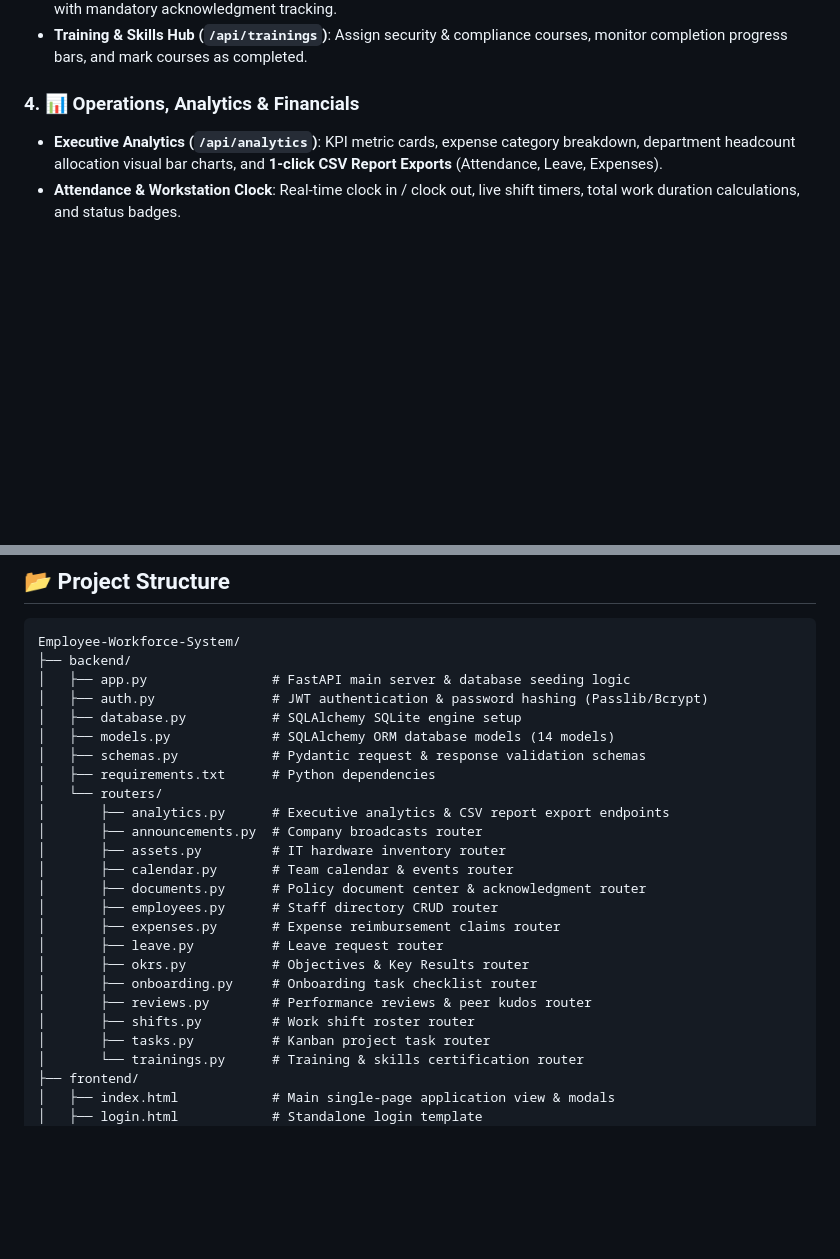
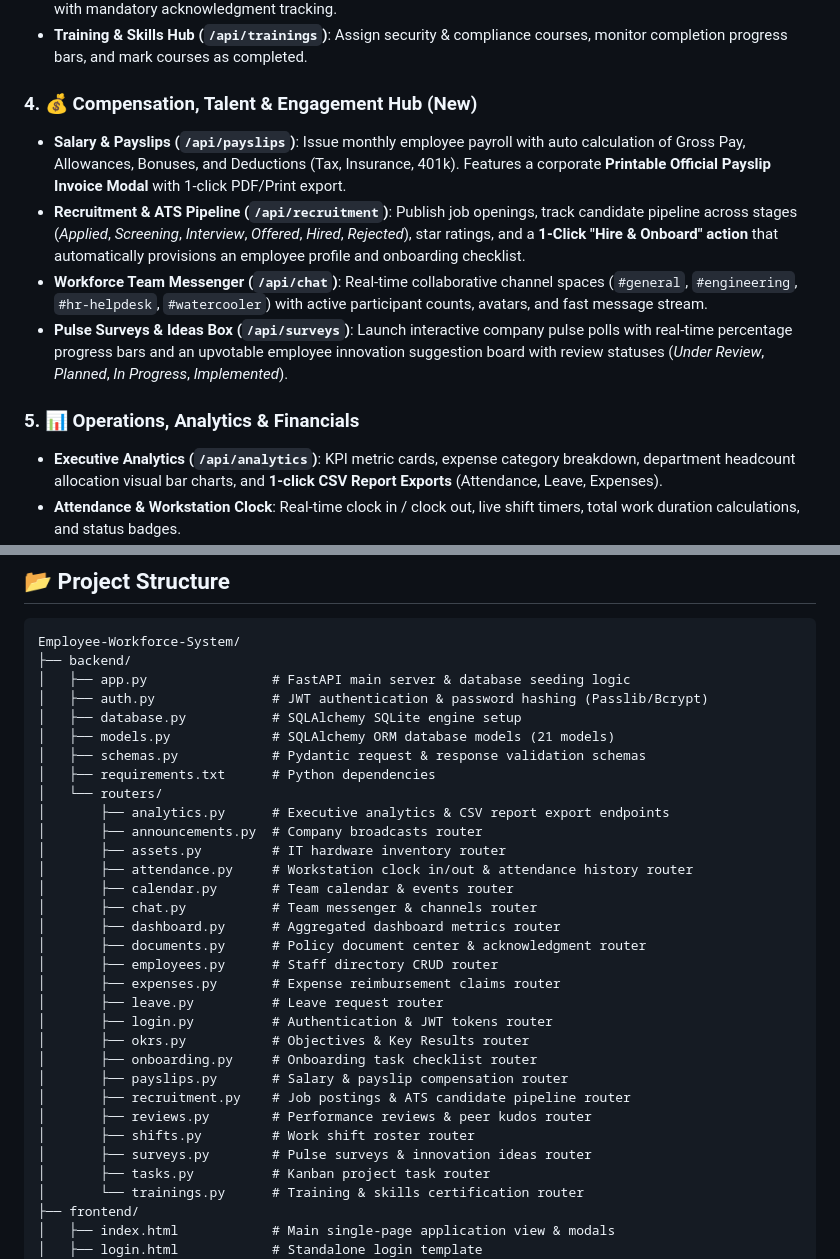
Before and after one commit to ke961/Employee-Workforce-System, a Markdown page: README.md, 2 parts joined by grey strips. Drawn GitHub-style; blank space fills up the shorter version.

```diff
--- a/README.md
+++ b/README.md
@@ -28,7 +28,13 @@ The platform provides an end-to-end workforce experience across 13 core enterpri
 - **Document Center (`/api/documents`)**: Policy repository cards (*Code of Conduct*, *Security & VPN Policy*, *PTO Policy*) with mandatory acknowledgment tracking.
 - **Training & Skills Hub (`/api/trainings`)**: Assign security & compliance courses, monitor completion progress bars, and mark courses as completed.
 
-### 4. 📊 Operations, Analytics & Financials
+### 4. 💰 Compensation, Talent & Engagement Hub (New)
+- **Salary & Payslips (`/api/payslips`)**: Issue monthly employee payroll with auto calculation of Gross Pay, Allowances, Bonuses, and Deductions (Tax, Insurance, 401k). Features a corporate **Printable Official Payslip Invoice Modal** with 1-click PDF/Print export.
+- **Recruitment & ATS Pipeline (`/api/recruitment`)**: Publish job openings, track candidate pipeline across stages (*Applied*, *Screening*, *Interview*, *Offered*, *Hired*, *Rejected*), star ratings, and a **1-Click "Hire & Onboard" action** that automatically provisions an employee profile and onboarding checklist.
+- **Workforce Team Messenger (`/api/chat`)**: Real-time collaborative channel spaces (`#general`, `#engineering`, `#hr-helpdesk`, `#watercooler`) with active participant counts, avatars, and fast message stream.
+- **Pulse Surveys & Ideas Box (`/api/surveys`)**: Launch interactive company pulse polls with real-time percentage progress bars and an upvotable employee innovation suggestion board with review statuses (*Under Review*, *Planned*, *In Progress*, *Implemented*).
+
+### 5. 📊 Operations, Analytics & Financials
 - **Executive Analytics (`/api/analytics`)**: KPI metric cards, expense category breakdown, department headcount allocation visual bar charts, and **1-click CSV Report Exports** (Attendance, Leave, Expenses).
 - **Attendance & Workstation Clock**: Real-time clock in / clock out, live shift timers, total work duration calculations, and status badges.
 - **Payroll & Expense Claims**: Submit reimbursement requests (AWS Cloud, Figma Org, Client Dinners) with receipt attachments and manager approval status.
@@ -44,22 +50,29 @@ Employee-Workforce-System/
 │   ├── app.py                # FastAPI main server & database seeding logic
 │   ├── auth.py               # JWT authentication & password hashing (Passlib/Bcrypt)
 │   ├── database.py           # SQLAlchemy SQLite engine setup
-│   ├── models.py             # SQLAlchemy ORM database models (14 models)
+│   ├── models.py             # SQLAlchemy ORM database models (21 models)
 │   ├── schemas.py            # Pydantic request & response validation schemas
 │   ├── requirements.txt      # Python dependencies
 │   └── routers/
 │       ├── analytics.py      # Executive analytics & CSV report export endpoints
 │       ├── announcements.py  # Company broadcasts router
 │       ├── assets.py         # IT hardware inventory router
+│       ├── attendance.py     # Workstation clock in/out & attendance history router
 │       ├── calendar.py       # Team calendar & events router
+│       ├── chat.py           # Team messenger & channels router
+│       ├── dashboard.py      # Aggregated dashboard metrics router
 │       ├── documents.py      # Policy document center & acknowledgment router
 │       ├── employees.py      # Staff directory CRUD router
 │       ├── expenses.py       # Expense reimbursement claims router
 │       ├── leave.py          # Leave request router
+│       ├── login.py          # Authentication & JWT tokens router
 │       ├── okrs.py           # Objectives & Key Results router
 │       ├── onboarding.py     # Onboarding task checklist router
+│       ├── payslips.py       # Salary & payslip compensation router
+│       ├── recruitment.py    # Job postings & ATS candidate pipeline router
 │       ├── reviews.py        # Performance reviews & peer kudos router
 │       ├── shifts.py         # Work shift roster router
+│       ├── surveys.py        # Pulse surveys & innovation ideas router
 │       ├── tasks.py          # Kanban project task router
 │       └── trainings.py      # Training & skills certification router
 ├── frontend/
```
